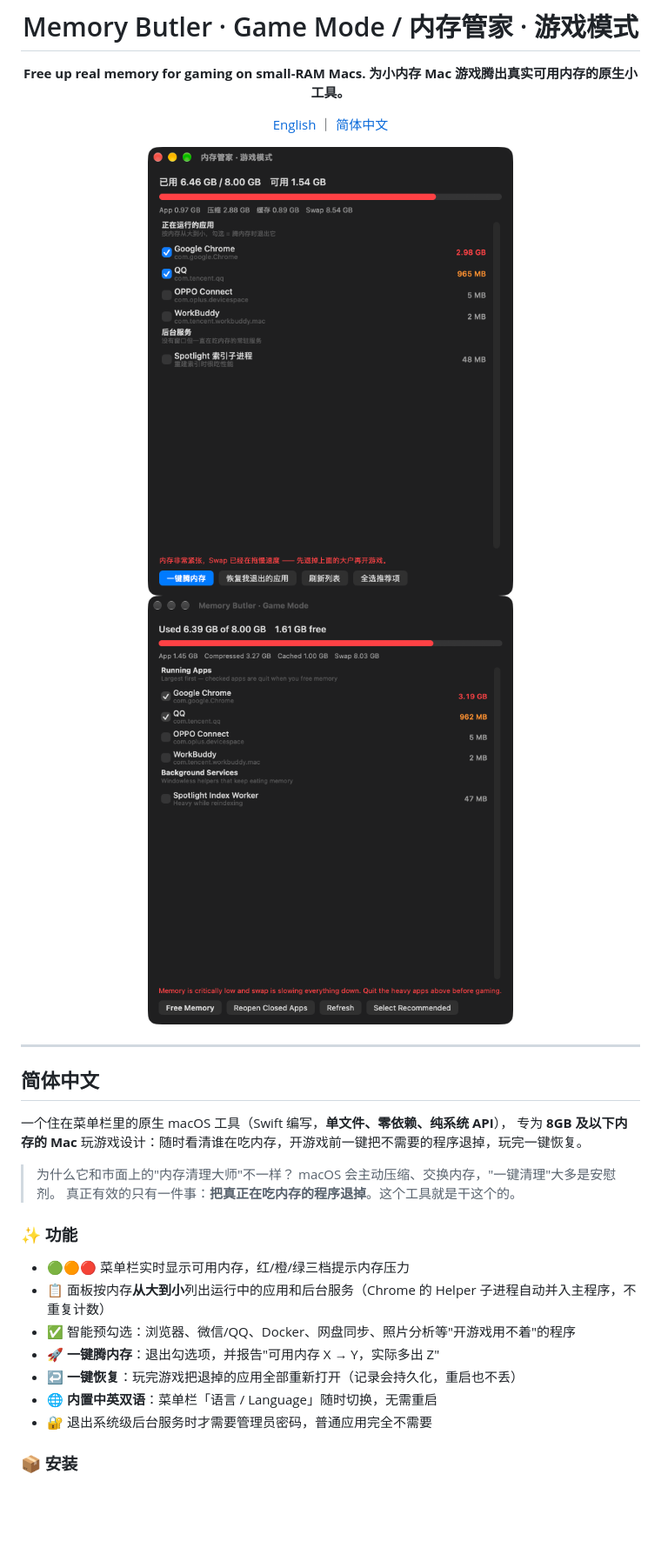
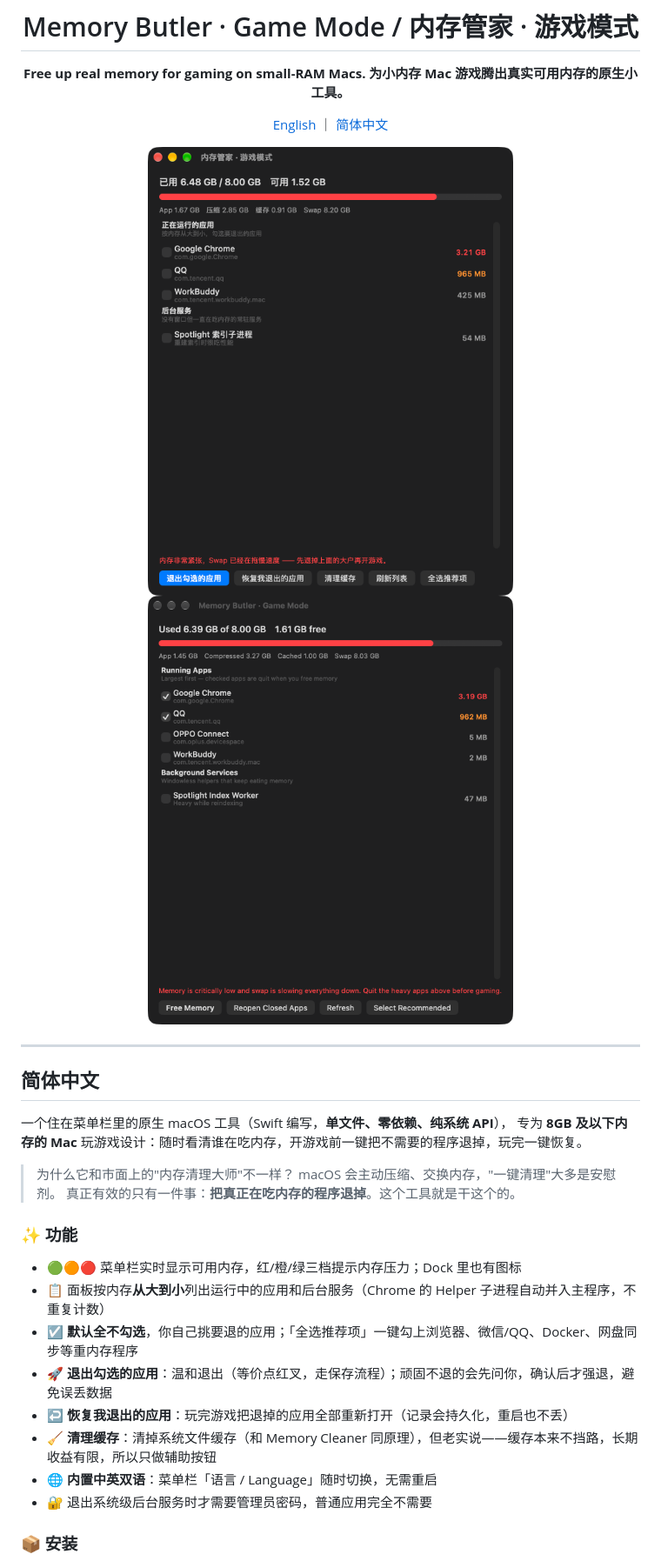
Before and after one commit to BS0116/memory-butler, a Markdown page: README.md, the part around one of its changes. Shown at 87% size. Drawn GitHub-style; pictures changed too: docs/screenshot-zh.png; blank space fills up the shorter version.

Commit message:
v1.2: gentle quit (no force-quit without asking), purge cache button, no auto-check, Dock icon

```diff
--- a/README.md
+++ b/README.md
@@ -26,11 +26,12 @@
 
 ### ✨ 功能
 
-- 🟢🟠🔴 菜单栏实时显示可用内存，红/橙/绿三档提示内存压力
+- 🟢🟠🔴 菜单栏实时显示可用内存，红/橙/绿三档提示内存压力；Dock 里也有图标
 - 📋 面板按内存**从大到小**列出运行中的应用和后台服务（Chrome 的 Helper 子进程自动并入主程序，不重复计数）
-- ✅ 智能预勾选：浏览器、微信/QQ、Docker、网盘同步、照片分析等"开游戏用不着"的程序
-- 🚀 **一键腾内存**：退出勾选项，并报告"可用内存 X → Y，实际多出 Z"
-- ↩️ **一键恢复**：玩完游戏把退掉的应用全部重新打开（记录会持久化，重启也不丢）
+- ☑️ **默认全不勾选**，你自己挑要退的应用；「全选推荐项」一键勾上浏览器、微信/QQ、Docker、网盘同步等重内存程序
+- 🚀 **退出勾选的应用**：温和退出（等价点红叉，走保存流程）；顽固不退的会先问你，确认后才强退，避免误丢数据
+- ↩️ **恢复我退出的应用**：玩完游戏把退掉的应用全部重新打开（记录会持久化，重启也不丢）
+- 🧹 **清理缓存**：清掉系统文件缓存（和 Memory Cleaner 同原理），但老实说——缓存本来不挡路，长期收益有限，所以只做辅助按钮
 - 🌐 **内置中英双语**：菜单栏「语言 / Language」随时切换，无需重启
 - 🔐 退出系统级后台服务时才需要管理员密码，普通应用完全不需要
 
```
Also changed, not shown: other parts of README.md (+14 -9 lines), 2 other files.
